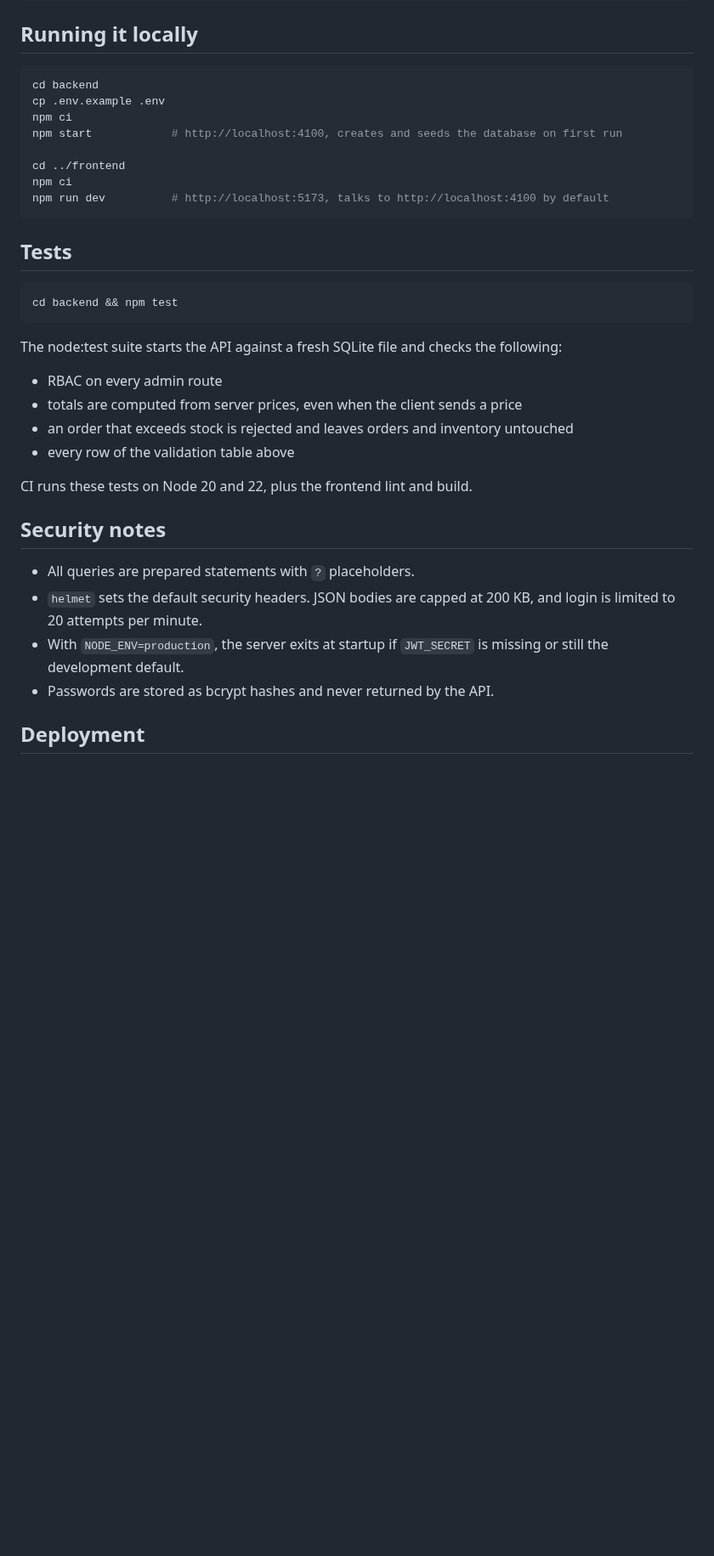
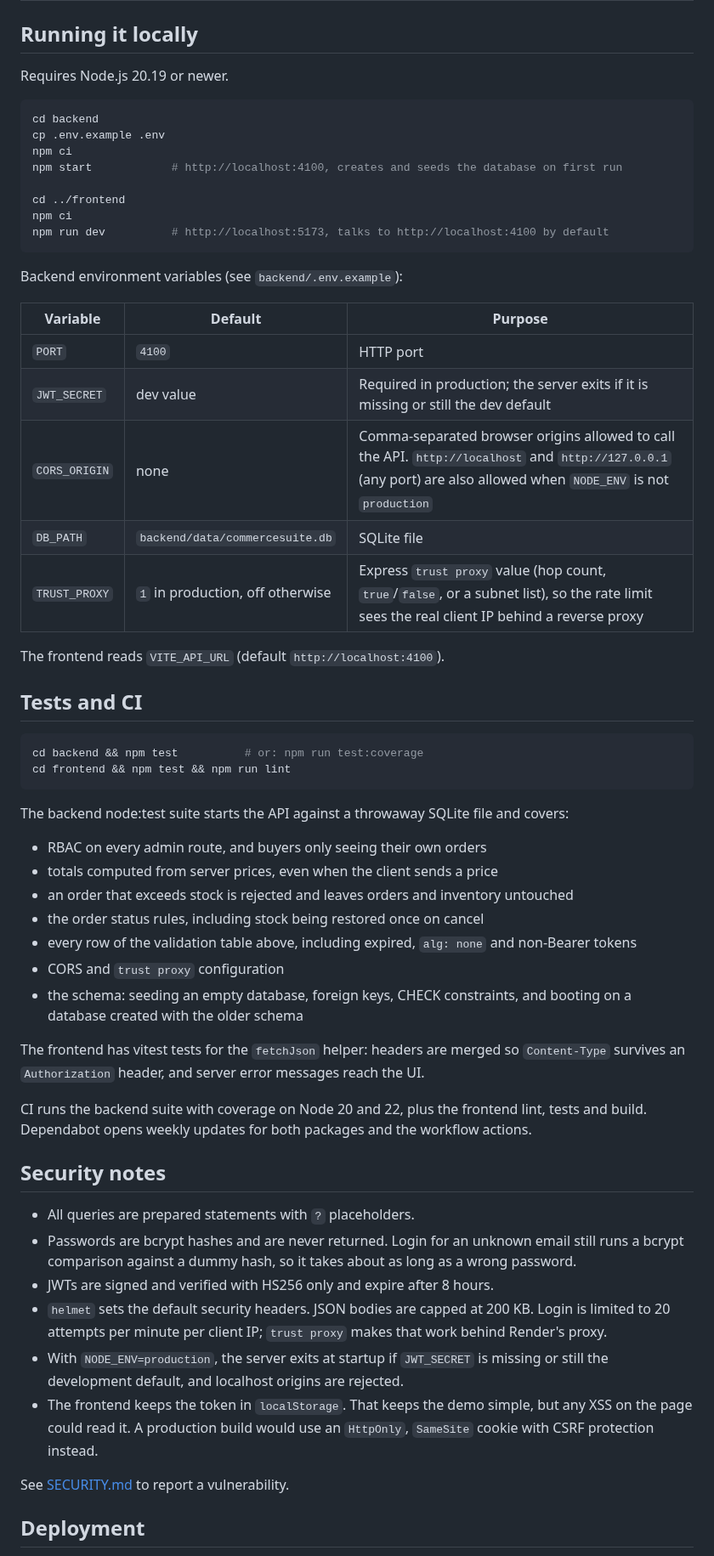
Before and after one commit to JimmyAlter/CommerceSuite, a Markdown page: README.md, the part around one of its changes. Shown at 85% size. GitHub-like rendering; blank space fills up the shorter version.

````diff
--- a/README.md
+++ b/README.md
@@ -42,5 +70,7 @@ React (Vercel) ──► Express API (Render) ──► SQLite
 
 ## Running it locally
+
+Requires Node.js 20.19 or newer.
 
 ```bash
 cd backend
@@ -53,27 +83,49 @@ npm ci
 npm run dev          # http://localhost:5173, talks to http://localhost:4100 by default
 ```
 
-## Tests
+Backend environment variables (see `backend/.env.example`):
+
+| Variable | Default | Purpose |
+|---|---|---|
+| `PORT` | `4100` | HTTP port |
+| `JWT_SECRET` | dev value | Required in production; the server exits if it is missing or still the dev default |
+| `CORS_ORIGIN` | none | Comma-separated browser origins allowed to call the API. `http://localhost` and `http://127.0.0.1` (any port) are also allowed when `NODE_ENV` is not `production` |
+| `DB_PATH` | `backend/data/commercesuite.db` | SQLite file |
+| `TRUST_PROXY` | `1` in production, off otherwise | Express `trust proxy` value (hop count, `true`/`false`, or a subnet list), so the rate limit sees the real client IP behind a reverse proxy |
+
+The frontend reads `VITE_API_URL` (default `http://localhost:4100`).
+
+## Tests and CI
 
 ```bash
-cd backend && npm test
+cd backend && npm test          # or: npm run test:coverage
+cd frontend && npm test && npm run lint
 ```
 
-The node:test suite starts the API against a fresh SQLite file and checks the following:
+The backend node:test suite starts the API against a throwaway SQLite file and covers:
 
-- RBAC on every admin route
-- totals are computed from server prices, even when the client sends a price
+- RBAC on every admin route, and buyers only seeing their own orders
+- totals computed from server prices, even when the client sends a price
 - an order that exceeds stock is rejected and leaves orders and inventory untouched
-- every row of the validation table above
+- the order status rules, including stock being restored once on cancel
+- every row of the validation table above, including expired, `alg: none` and non-Bearer tokens
+- CORS and `trust proxy` configuration
+- the schema: seeding an empty database, foreign keys, CHECK constraints, and booting on a database created with the older schema
 
-CI runs these tests on Node 20 and 22, plus the frontend lint and build.
+The frontend has vitest tests for the `fetchJson` helper: headers are merged so `Content-Type` survives an `Authorization` header, and server error messages reach the UI.
+
+CI runs the backend suite with coverage on Node 20 and 22, plus the frontend lint, tests and build. Dependabot opens weekly updates for both packages and the workflow actions.
 
 ## Security notes
 
 - All queries are prepared statements with `?` placeholders.
-- `helmet` sets the default security headers. JSON bodies are capped at 200 KB, and login is limited to 20 attempts per minute.
-- With `NODE_ENV=production`, the server exits at startup if `JWT_SECRET` is missing or still the development default.
-- Passwords are stored as bcrypt hashes and never returned by the API.
+- Passwords are bcrypt hashes and are never returned. Login for an unknown email still runs a bcrypt comparison against a dummy hash, so it takes about as long as a wrong password.
+- JWTs are signed and verified with HS256 only and expire after 8 hours.
+- `helmet` sets the default security headers. JSON bodies are capped at 200 KB. Login is limited to 20 attempts per minute per client IP; `trust proxy` makes that work behind Render's proxy.
+- With `NODE_ENV=production`, the server exits at startup if `JWT_SECRET` is missing or still the development default, and localhost origins are rejected.
+- The frontend keeps the token in `localStorage`. That keeps the demo simple, but any XSS on the page could read it. A production build would use an `HttpOnly`, `SameSite` cookie with CSRF protection instead.
+
+See [SECURITY.md](SECURITY.md) to report a vulnerability.
 
 ## Deployment
 
````
Also changed, not shown: other parts of README.md (+55 -17 lines), docs/screenshots/catalog.png.
